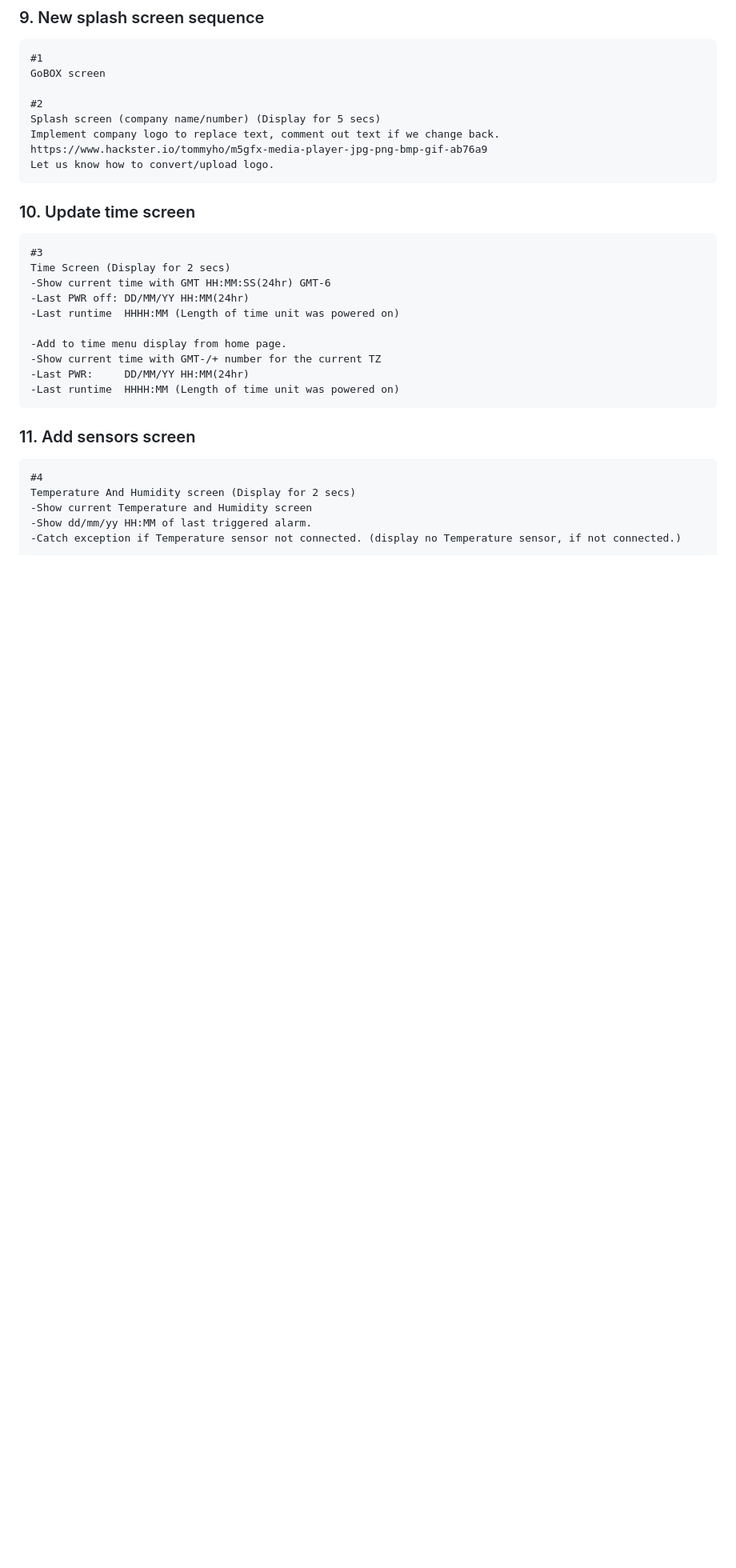
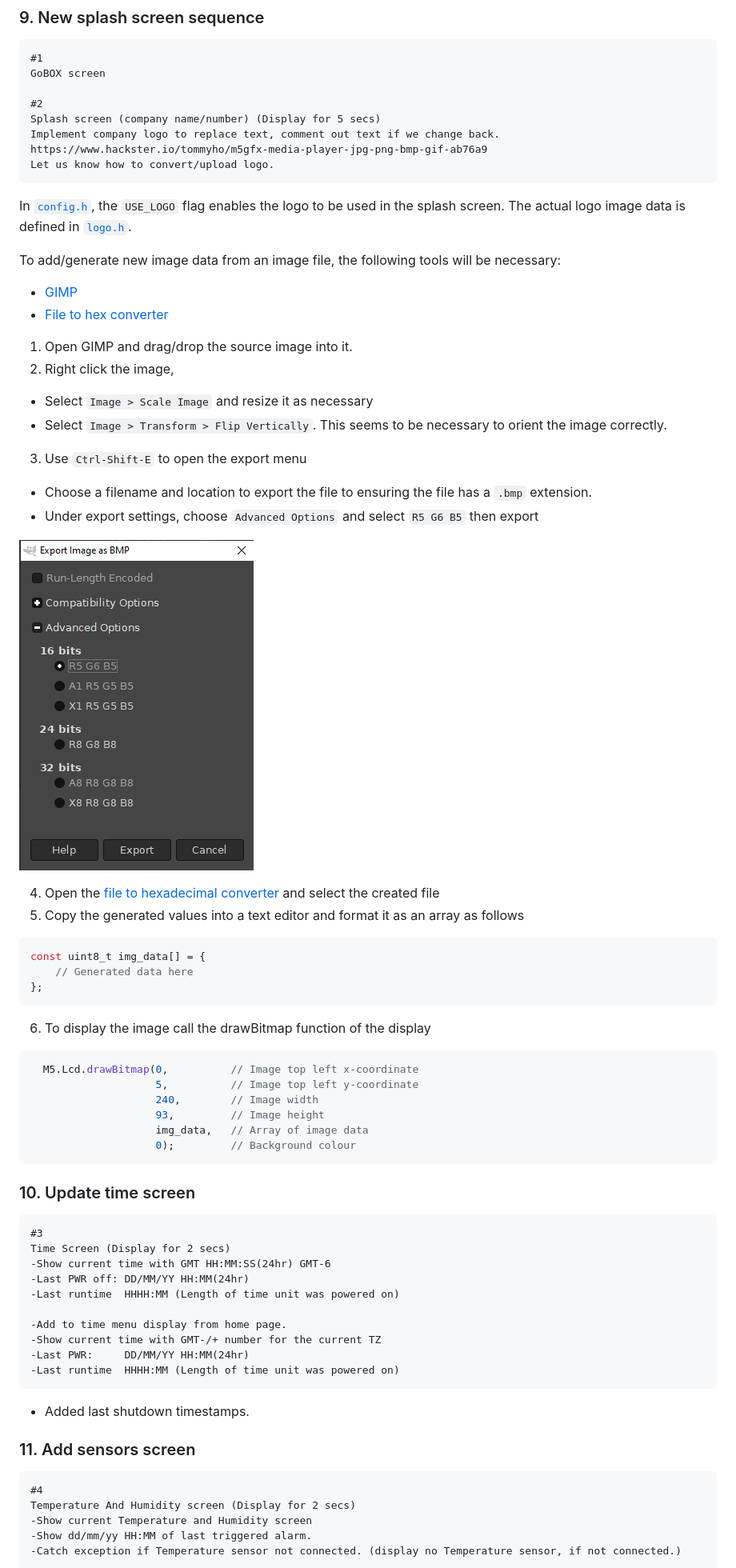
Before and after one commit to skuodi/StarlinkFob_Peplinkv3, a Markdown page: README.md, the part around the change printed below. Shown: that part at 80% size. GitHub-like rendering; pictures changed too: bmp_export_settings.png (added); blank space fills up the shorter version.

````diff
--- a/README.md
+++ b/README.md
@@ -152,6 +152,40 @@ https://www.hackster.io/tommyho/m5gfx-media-player-jpg-png-bmp-gif-ab76a9
 Let us know how to convert/upload logo.
 ```
 
+In [`config.h`](StarlinkFob_Peplink_v3/config.h#L25), the `USE_LOGO` flag enables the logo to be used in the splash screen. The actual logo image data is defined in [`logo.h`](StarlinkFob_Peplink_v3/logo.h#L8).
+
+To add/generate new image data from an image file, the following tools will be necessary:
+  - [GIMP](https://www.gimp.org/downloads/)
+  - [File to hex converter](https://tomeko.net/online_tools/file_to_hex.php)
+
+  1. Open GIMP and drag/drop the source image into it.
+  2. Right click the image,
+   - Select `Image > Scale Image` and resize it as necessary
+   - Select `Image > Transform > Flip Vertically`. This seems to be necessary to orient the image correctly.
+  3. Use `Ctrl-Shift-E` to open the export menu
+   - Choose a filename and location to export the file to ensuring the file has a `.bmp` extension.
+   - Under export settings, choose `Advanced Options` and select `R5 G6 B5` then export
+
+![](bmp_export_settings.png)
+
+  4. Open the [file to hexadecimal converter](https://tomeko.net/online_tools/file_to_hex.php) and select the created file
+  5. Copy the generated values into a text editor and format it as an array as follows
+```c
+const uint8_t img_data[] = {
+	// Generated data here
+};
+```
+  6. To display the image call the drawBitmap function of the display
+```c
+  M5.Lcd.drawBitmap(0,          // Image top left x-coordinate
+                    5,          // Image top left y-coordinate
+                    240,        // Image width
+                    93,         // Image height
+                    img_data,   // Array of image data
+                    0);         // Background colour
+```
+
+
 ### 10. Update time screen
 ```
 #3
@@ -166,6 +200,9 @@ Time Screen (Display for 2 secs)
 -Last runtime  HHHH:MM (Length of time unit was powered on)
 ```
 
+- Added last shutdown timestamps.
+
+
 ### 11. Add sensors screen
 ```
 #4
````
Also changed, not shown: other parts of README.md (+7 -4 lines).
